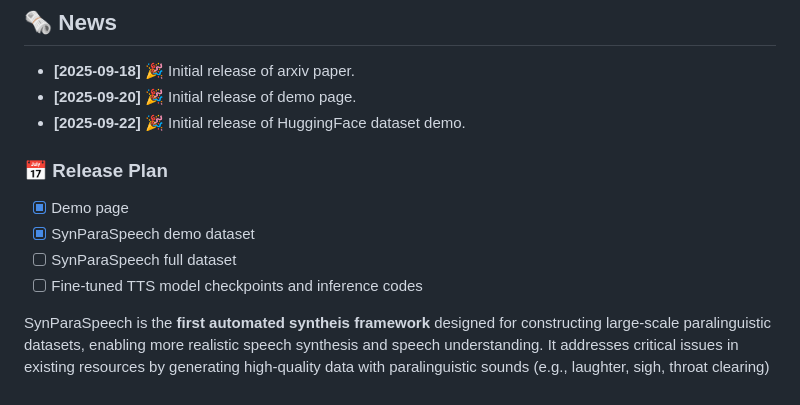
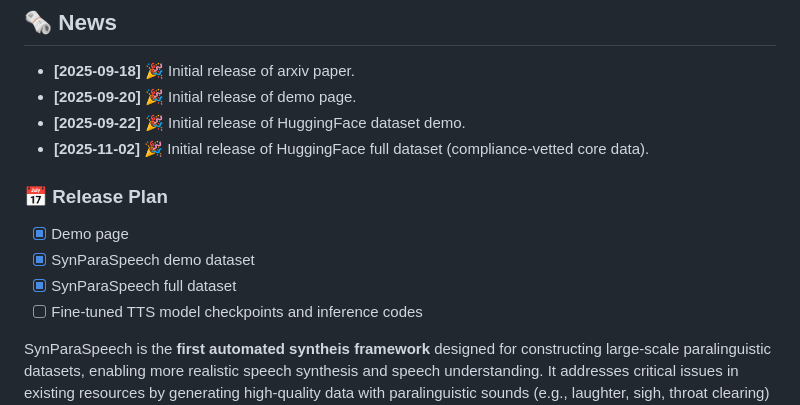
Before and after one commit to ShawnPi233/SynParaSpeech, a Markdown page: README.md, the part around one of its changes. Rendered like a GitHub page.

```diff
--- a/README.md
+++ b/README.md
@@ -16,11 +16,12 @@
 - **[2025-09-18]** 🎉 Initial release of arxiv paper.
 - **[2025-09-20]** 🎉 Initial release of demo page.
 - **[2025-09-22]** 🎉 Initial release of HuggingFace dataset demo.
+- **[2025-11-02]** 🎉 Initial release of HuggingFace full dataset (compliance-vetted core data).
 
 ### 📅 Release Plan
 - [x] Demo page
 - [x] SynParaSpeech demo dataset
-- [ ] SynParaSpeech full dataset
+- [x] SynParaSpeech full dataset
 - [ ] Fine-tuned TTS model checkpoints and inference codes
 
 SynParaSpeech is the **first automated syntheis framework** designed for constructing large-scale paralinguistic datasets, enabling more realistic speech synthesis and speech understanding. It addresses critical issues in existing resources by generating high-quality data with paralinguistic sounds (e.g., laughter, sigh, throat clearing) that are fully aligned with speech, text, and precise timestamps.
```
Also changed, not shown: other parts of README.md (+1 -1 lines).
